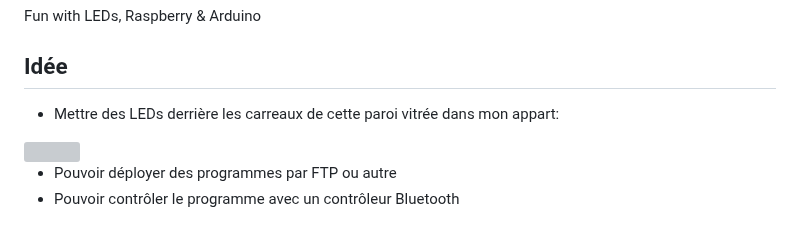
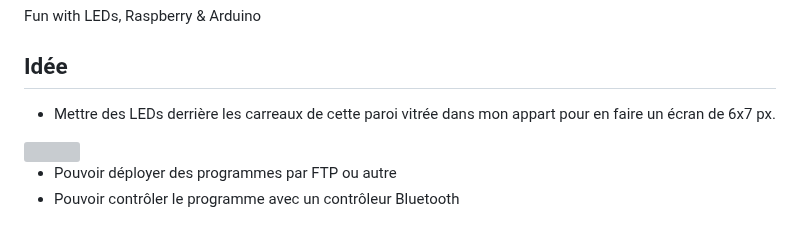
Before and after one commit to j4kim/leds-play, a Markdown page: README.md, the part around one of its changes. Drawn GitHub-style; grey boxes are pictures that could not be loaded.

```diff
--- a/README.md
+++ b/README.md
@@ -4,7 +4,7 @@ Fun with LEDs, Raspberry &amp; Arduino
 
 ## Idée
 
-- Mettre des LEDs derrière les carreaux de cette paroi vitrée dans mon appart:
+- Mettre des LEDs derrière les carreaux de cette paroi vitrée dans mon appart pour en faire un écran de 6x7 px.
 
 <img src="https://github.com/user-attachments/assets/44430fdd-a368-4abf-a0f8-48c74fae11d4" width="400">
 
```
Also changed, not shown: other parts of README.md (+1 -0 lines).
